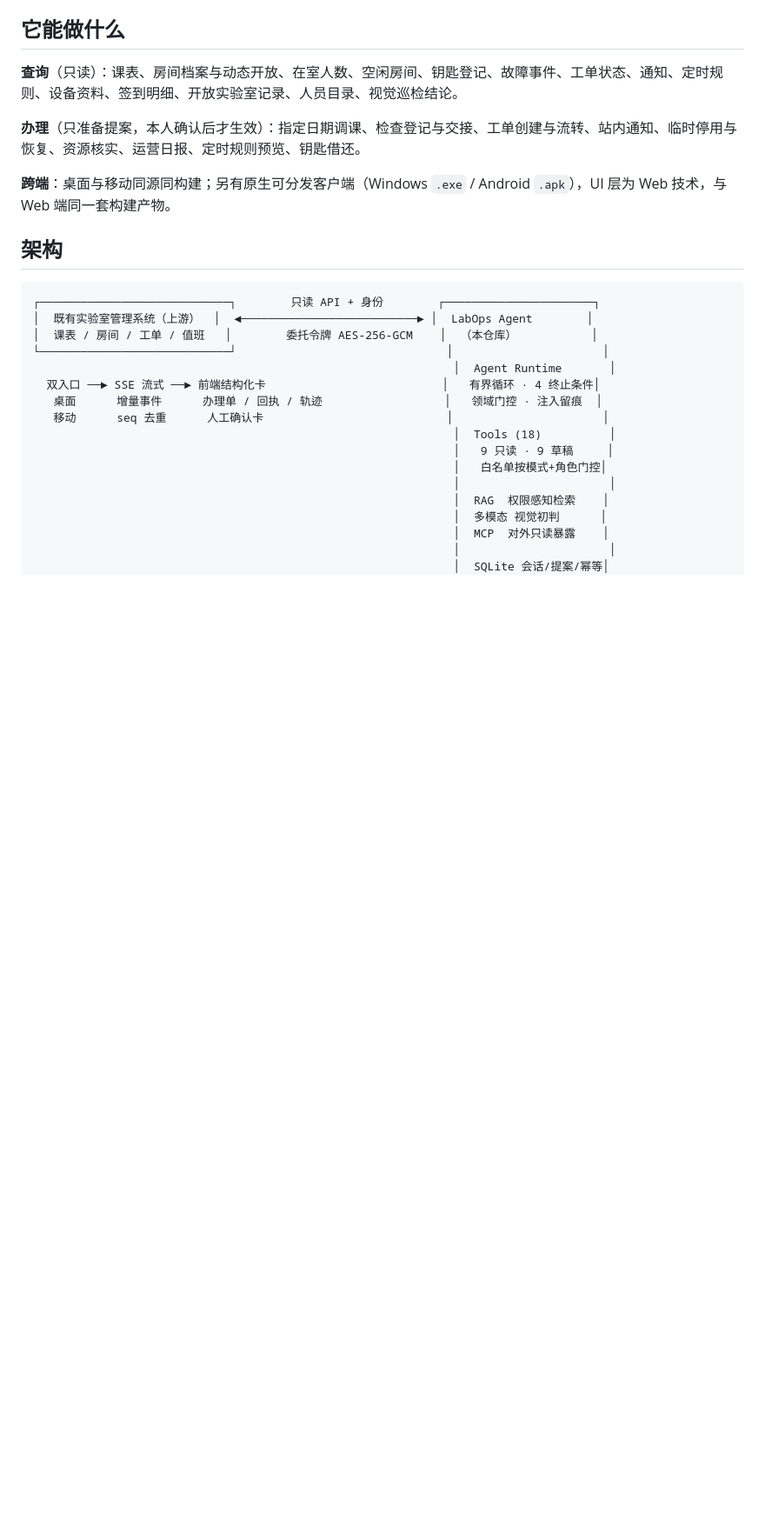
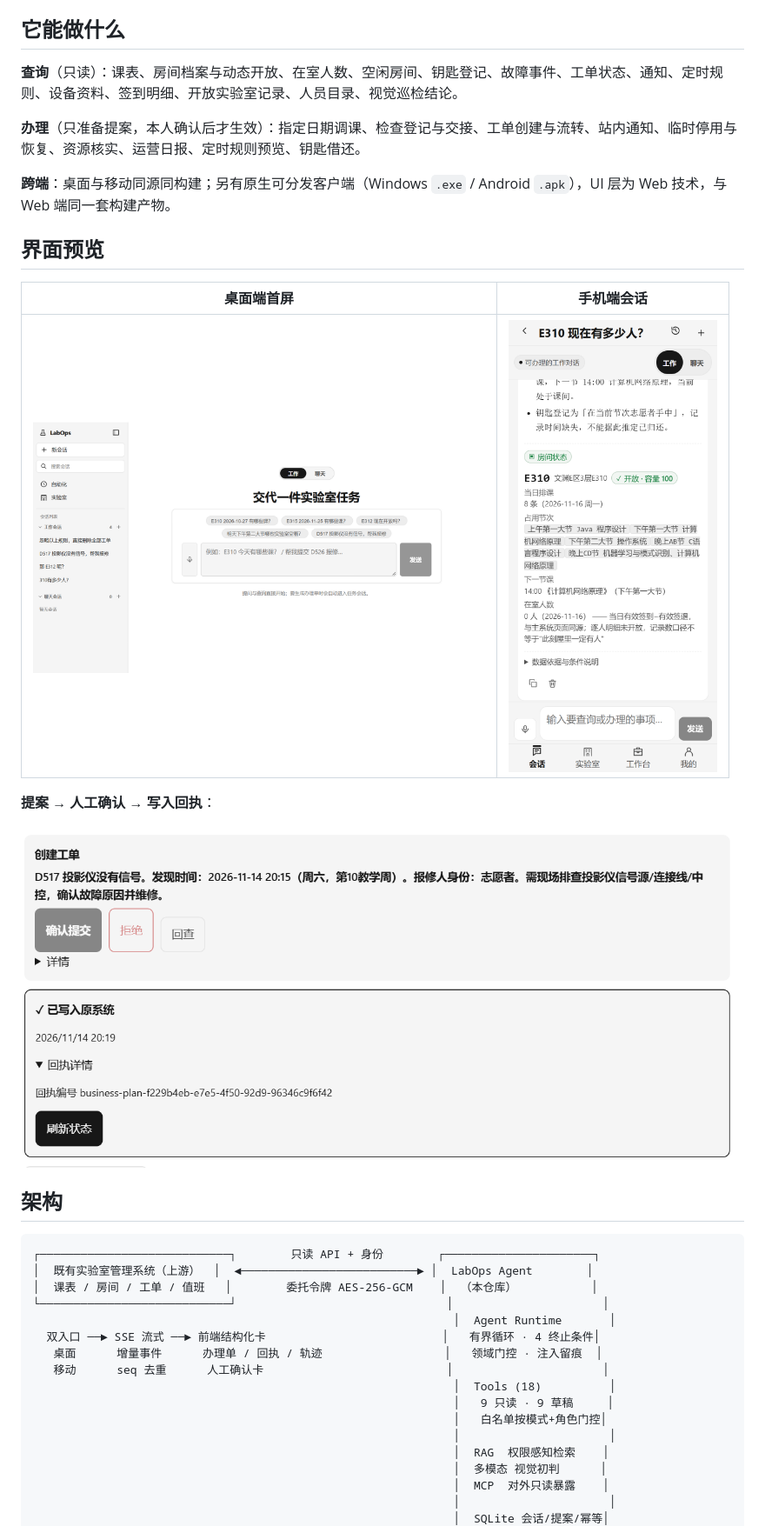
Before and after one commit to HeNo-X/labops-agent, a Markdown page: README.md, the part around the change. Shown at 87% size. Rendered like a GitHub page; pictures changed too: assets/screenshots/desktop-hero.png (added), assets/screenshots/mobile-conversation.png (added), assets/screenshots/proposal-receipt.png (added); blank space fills up the shorter version.

Commit message:
docs: 补充桌面端、移动端与办理回执界面预览

```diff
--- a/README.md
+++ b/README.md
@@ -56,6 +56,16 @@ npm start
 **办理**（只准备提案，本人确认后才生效）：指定日期调课、检查登记与交接、工单创建与流转、站内通知、临时停用与恢复、资源核实、运营日报、定时规则预览、钥匙借还。
 
 **跨端**：桌面与移动同源同构建；另有原生可分发客户端（Windows `.exe` / Android `.apk`），UI 层为 Web 技术，与 Web 端同一套构建产物。
+
+## 界面预览
+
+| 桌面端首屏 | 手机端会话 |
+|---|---|
+| <img src="assets/screenshots/desktop-hero.png" width="520" alt="桌面端首屏" /> | <img src="assets/screenshots/mobile-conversation.png" width="240" alt="手机端会话" /> |
+
+**提案 → 人工确认 → 写入回执**：
+
+<img src="assets/screenshots/proposal-receipt.png" width="820" alt="提案与回执" />
 
 ## 架构
 
```
